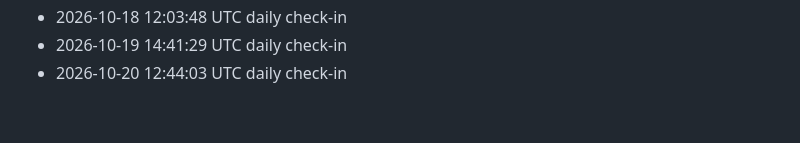
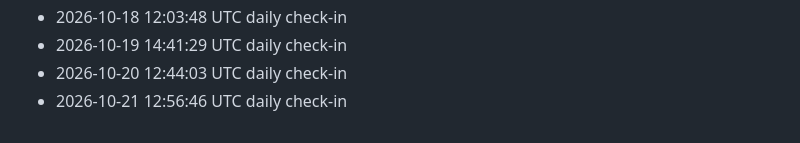
Before and after one commit to LMdletshe/draft-lantern, a Markdown page: log.md, the part around the change. Drawn GitHub-style.

Commit message:
Daily log 2026-10-21

```diff
--- a/log.md
+++ b/log.md
@@ -105,3 +105,4 @@ Automated daily check-ins will appear below.
 - 2026-10-18 12:03:48 UTC daily check-in
 - 2026-10-19 14:41:29 UTC daily check-in
 - 2026-10-20 12:44:03 UTC daily check-in
+- 2026-10-21 12:56:46 UTC daily check-in
```
